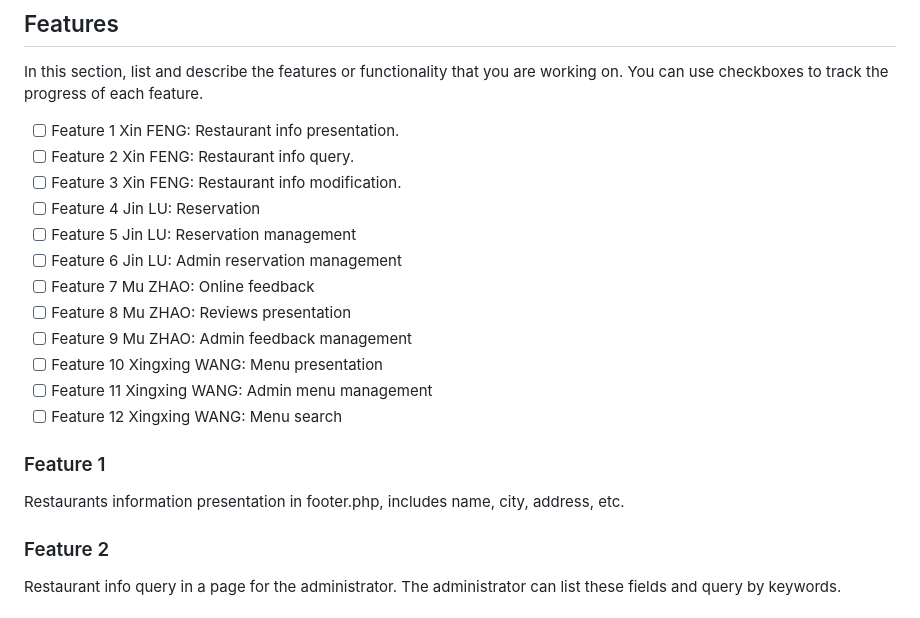
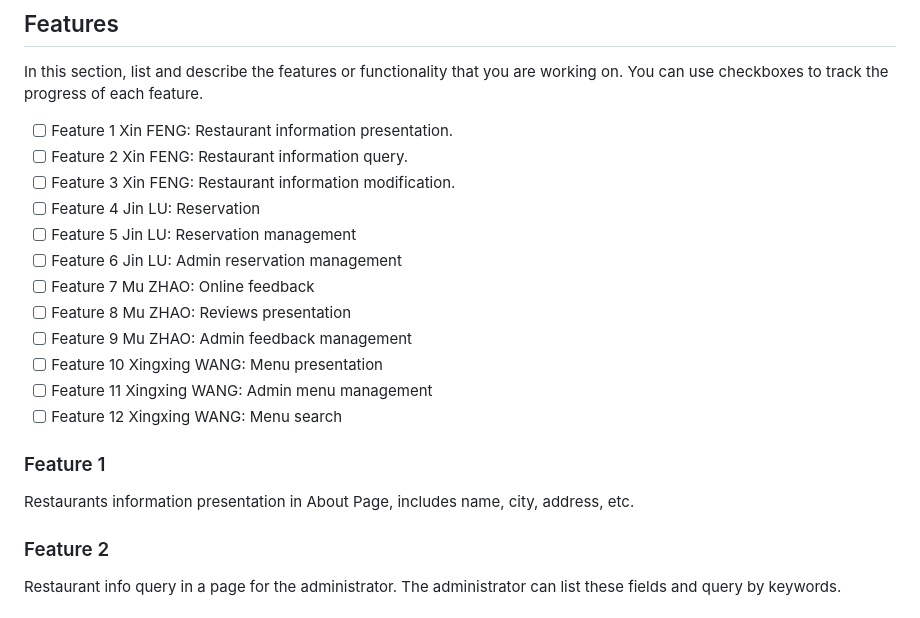
Before and after one commit to DanielF2002/PHP_team18, a Markdown page: README.md, the part around the change. GitHub-like rendering.

```diff
--- a/README.md
+++ b/README.md
@@ -33,9 +33,9 @@ This website features user management (including administrator permission manage
 
 In this section, list and describe the features or functionality that you are working on. You can use checkboxes to track the progress of each feature.
 
-- [ ] Feature 1 Xin FENG: Restaurant info presentation.
-- [ ] Feature 2 Xin FENG: Restaurant info query.
-- [ ] Feature 3 Xin FENG: Restaurant info modification.
+- [ ] Feature 1 Xin FENG: Restaurant information presentation.
+- [ ] Feature 2 Xin FENG: Restaurant information query.
+- [ ] Feature 3 Xin FENG: Restaurant information modification.
 - [ ] Feature 4 Jin LU: Reservation
 - [ ] Feature 5 Jin LU: Reservation management
 - [ ] Feature 6 Jin LU: Admin reservation management
@@ -48,7 +48,7 @@ In this section, list and describe the features or functionality that you are wo
 
 ### Feature 1
 
-Restaurants information presentation in footer.php, includes name, city, address, etc.
+Restaurants information presentation in About Page, includes name, city, address, etc.
 
 ### Feature 2
 
```
